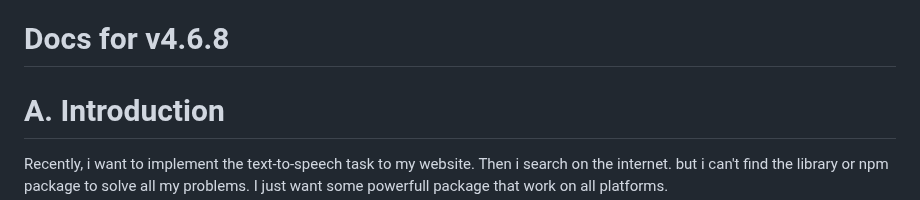
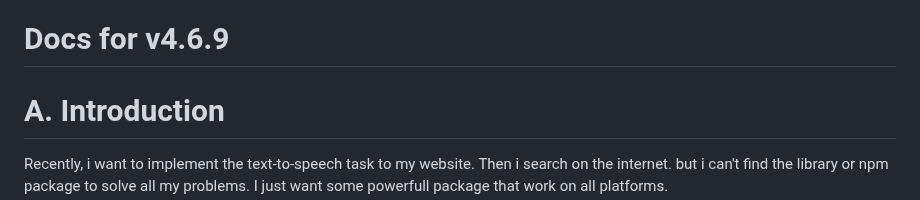
Before and after one commit to albirrkarim/react-speech-highlight-demo, a Markdown page: README.md, the part around the change. Rendered like a GitHub page.

```diff
--- a/README.md
+++ b/README.md
@@ -19,7 +19,7 @@ This is the Documentation for private repo [React Speech Highlight package](http
 - [G. Warranty](#g-warranty)
 - [H. FAQ](#h-faq)
 
-# Docs for v4.6.8
+# Docs for v4.6.9
 
 # A. Introduction
 
```
Also changed, not shown: API.md (+1 -1 lines), CHANGELOG.md (+29 -1 lines), img/prepareHL.loadingProgress.png (added).
